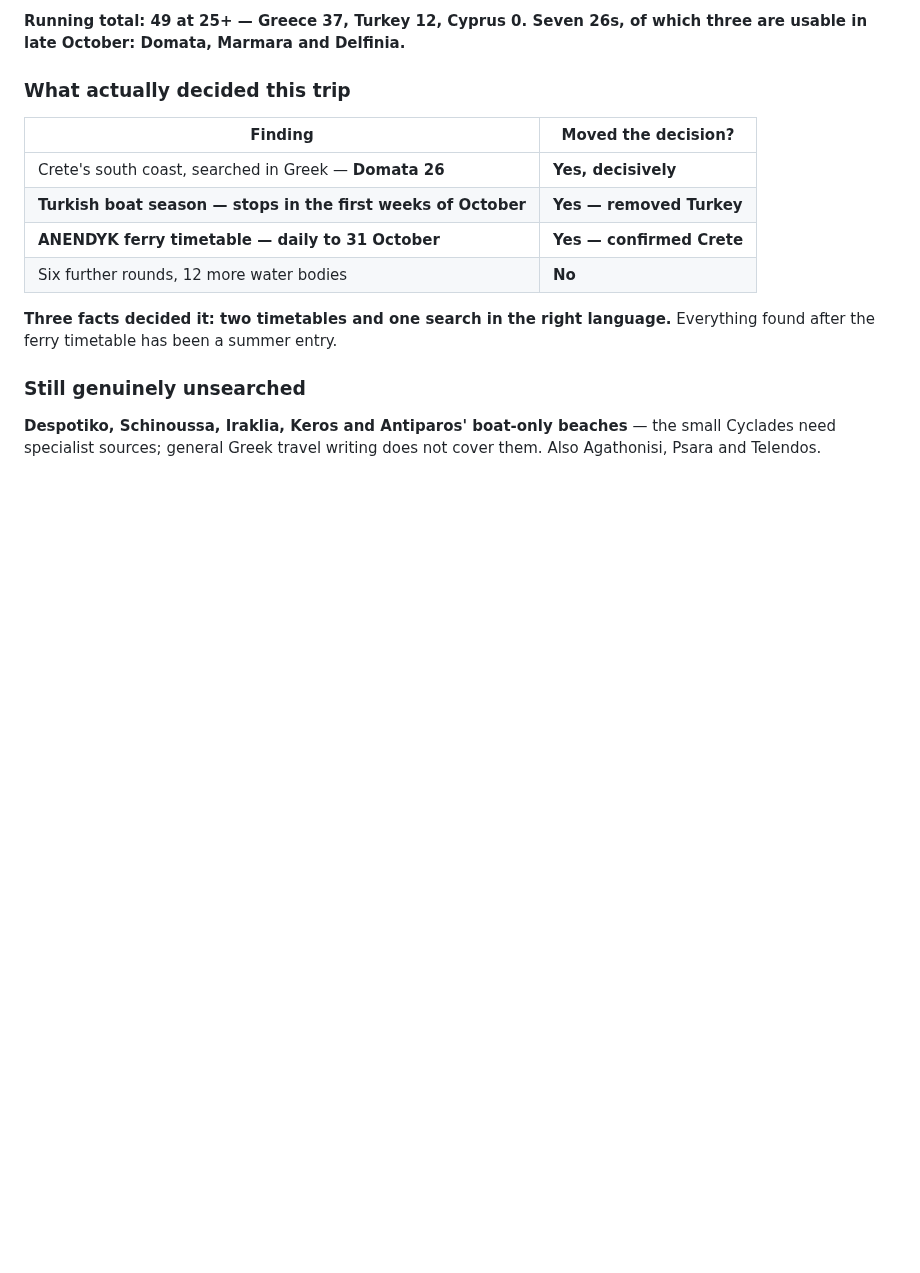
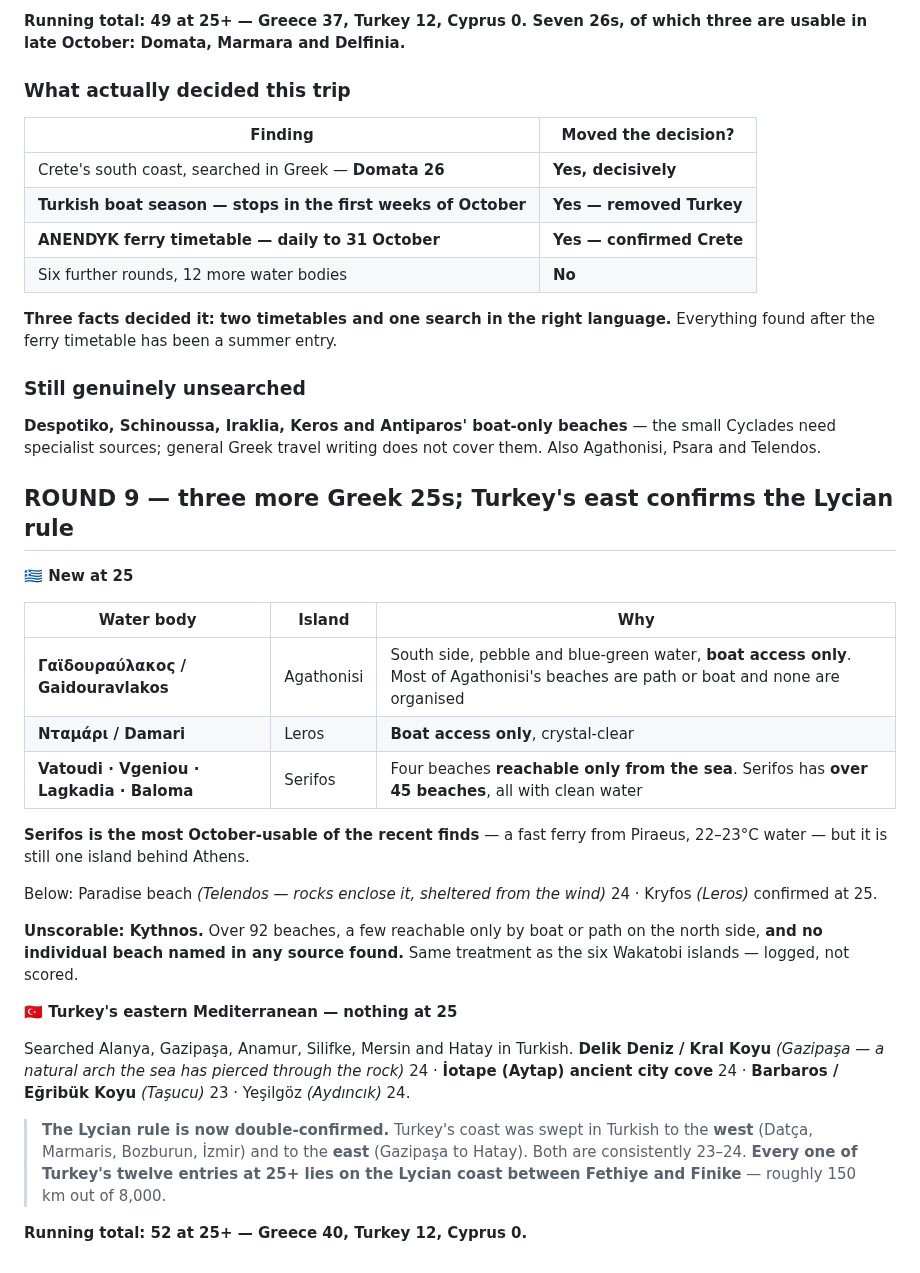
Before and after one commit to zaclester2011-lang/zac, a Markdown page: expeditions/europe-country-audit.md, the part around the change. Rendered like a GitHub page; blank space fills up the shorter version.

Commit message:
Round 9: three Greek 25s; Turkey's eastern coast confirms the Lycian rule
Adds Gaidouravlakos on Agathonisi, Damari on Leros and Serifos's four
sea-only beaches. Kythnos logged as unscorable - 92 beaches and no
individual one named. Turkey's eastern Mediterranean swept in Turkish
from Alanya to Hatay and returns nothing above 24, double-confirming
that all twelve Turkish entries at 25+ lie on the Lycian coast.

Co-Authored-By: Claude Opus 5 <noreply@anthropic.com>
Claude-Session: https://claude.ai/code/session_01RBUPJycsKyv53jeaRXzhtW

```diff
--- a/expeditions/europe-country-audit.md
+++ b/expeditions/europe-country-audit.md
@@ -932,3 +932,38 @@ entry.
 **Despotiko, Schinoussa, Iraklia, Keros and Antiparos' boat-only beaches** —
 the small Cyclades need specialist sources; general Greek travel writing does
 not cover them. Also Agathonisi, Psara and Telendos.
+
+## ROUND 9 — three more Greek 25s; Turkey's east confirms the Lycian rule
+
+**🇬🇷 New at 25**
+
+| Water body | Island | Why |
+|---|---|---|
+| **Γαϊδουραύλακος / Gaidouravlakos** | Agathonisi | South side, pebble and blue-green water, **boat access only**. Most of Agathonisi's beaches are path or boat and none are organised |
+| **Νταμάρι / Damari** | Leros | **Boat access only**, crystal-clear |
+| **Vatoudi · Vgeniou · Lagkadia · Baloma** | Serifos | Four beaches **reachable only from the sea**. Serifos has **over 45 beaches**, all with clean water |
+
+**Serifos is the most October-usable of the recent finds** — a fast ferry from
+Piraeus, 22–23°C water — but it is still one island behind Athens.
+
+Below: Paradise beach *(Telendos — rocks enclose it, sheltered from the wind)*
+24 · Kryfos *(Leros)* confirmed at 25.
+
+**Unscorable: Kythnos.** Over 92 beaches, a few reachable only by boat or path
+on the north side, **and no individual beach named in any source found.** Same
+treatment as the six Wakatobi islands — logged, not scored.
+
+**🇹🇷 Turkey's eastern Mediterranean — nothing at 25**
+
+Searched Alanya, Gazipaşa, Anamur, Silifke, Mersin and Hatay in Turkish.
+**Delik Deniz / Kral Koyu** *(Gazipaşa — a natural arch the sea has pierced
+through the rock)* 24 · **İotape (Aytap) ancient city cove** 24 ·
+**Barbaros / Eğribük Koyu** *(Taşucu)* 23 · Yeşilgöz *(Aydıncık)* 24.
+
+> **The Lycian rule is now double-confirmed.** Turkey's coast was swept in
+> Turkish to the **west** (Datça, Marmaris, Bozburun, İzmir) and to the
+> **east** (Gazipaşa to Hatay). Both are consistently 23–24. **Every one of
+> Turkey's twelve entries at 25+ lies on the Lycian coast between Fethiye and
+> Finike** — roughly 150 km out of 8,000.
+
+**Running total: 52 at 25+ — Greece 40, Turkey 12, Cyprus 0.**
```
